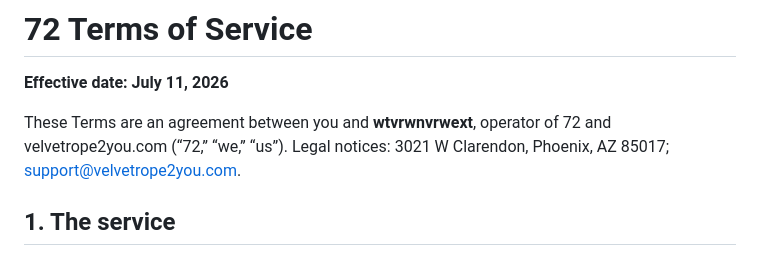
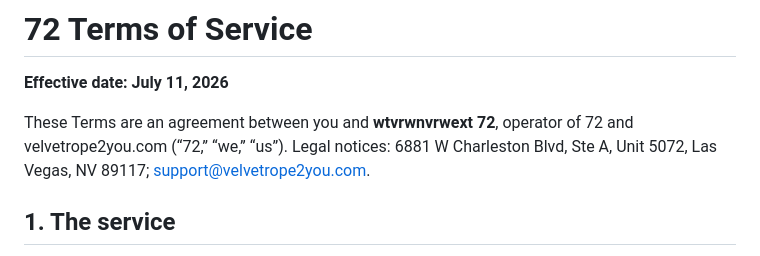
Before and after one commit to wardev-r/proveit72-again, a Markdown page: docs/terms-of-service.md, the part around the change. Rendered like a GitHub page.

Commit message:
Update operator name and Nevada legal notice address

```diff
--- a/docs/terms-of-service.md
+++ b/docs/terms-of-service.md
@@ -2,7 +2,7 @@
 
 **Effective date: July 11, 2026**
 
-These Terms are an agreement between you and **wtvrwnvrwext**, operator of 72 and velvetrope2you.com (“72,” “we,” “us”). Legal notices: 3021 W Clarendon, Phoenix, AZ 85017; support@velvetrope2you.com.
+These Terms are an agreement between you and **wtvrwnvrwext 72**, operator of 72 and velvetrope2you.com (“72,” “we,” “us”). Legal notices: 6881 W Charleston Blvd, Ste A, Unit 5072, Las Vegas, NV 89117; support@velvetrope2you.com.
 
 ## 1. The service
 
```
